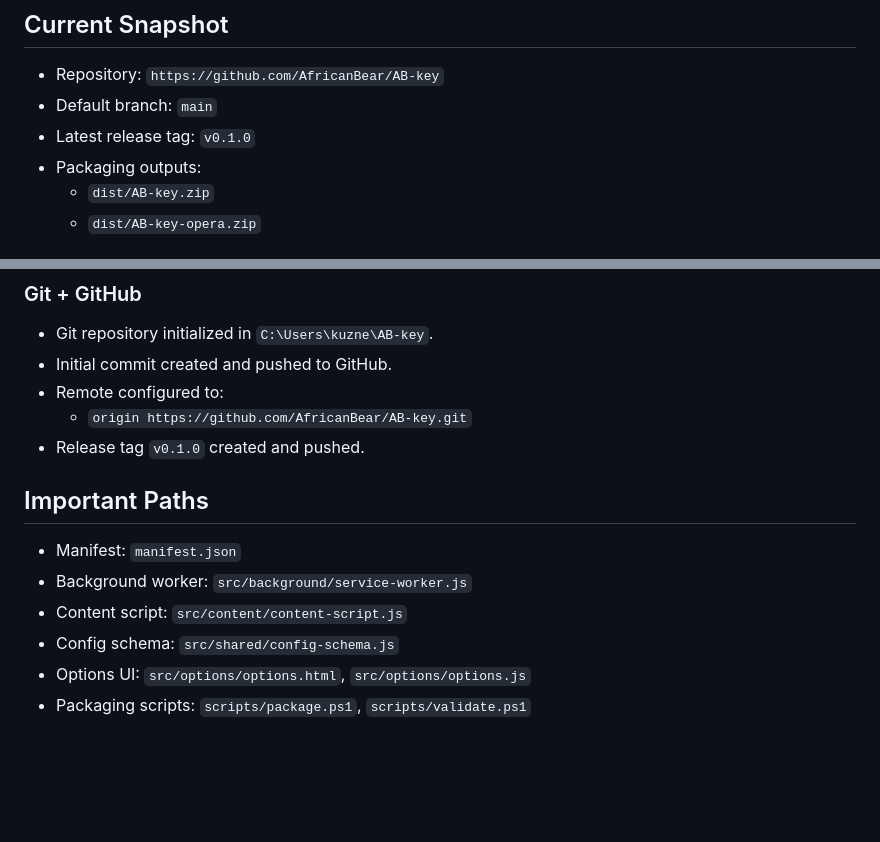
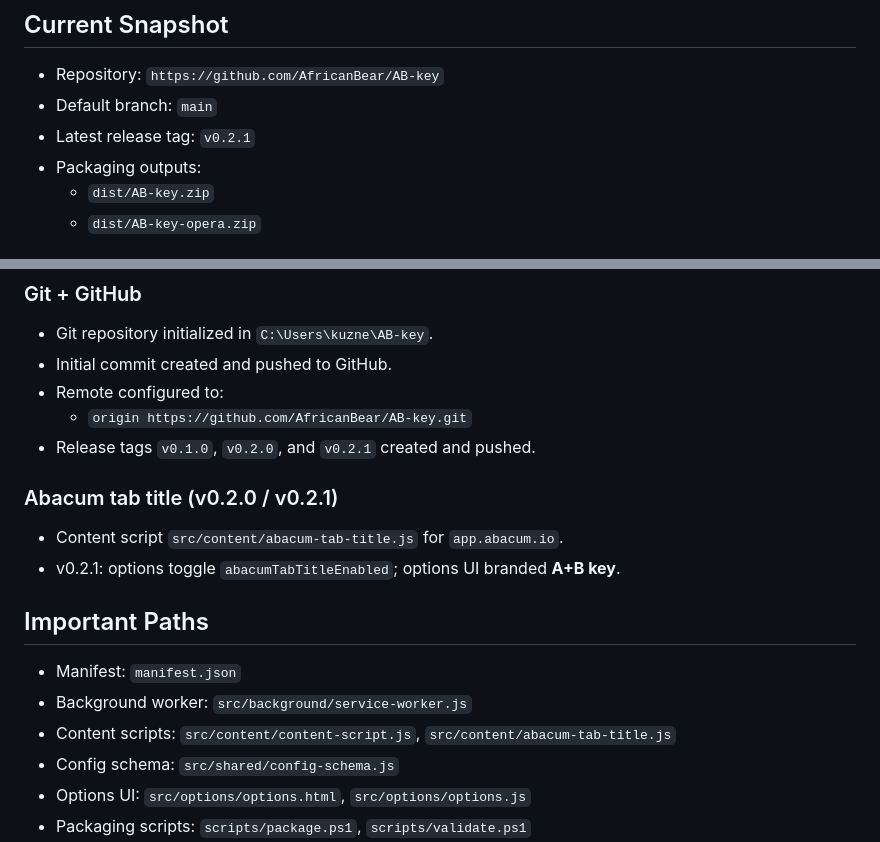
Before and after one commit to AfricanBear/AB-key, a Markdown page: docs/PROJECT_STATUS.md, 2 parts joined by grey strips. GitHub-like rendering; blank space fills up the shorter version.

```diff
--- a/docs/PROJECT_STATUS.md
+++ b/docs/PROJECT_STATUS.md
@@ -6,7 +6,7 @@ Last updated: 2026-04-10
 
 - Repository: `https://github.com/AfricanBear/AB-key`
 - Default branch: `main`
-- Latest release tag: `v0.1.0`
+- Latest release tag: `v0.2.1`
 - Packaging outputs:
   - `dist/AB-key.zip`
   - `dist/AB-key-opera.zip`
@@ -57,13 +57,18 @@ Last updated: 2026-04-10
 - Initial commit created and pushed to GitHub.
 - Remote configured to:
   - `origin https://github.com/AfricanBear/AB-key.git`
-- Release tag `v0.1.0` created and pushed.
+- Release tags `v0.1.0`, `v0.2.0`, and `v0.2.1` created and pushed.
+
+### Abacum tab title (v0.2.0 / v0.2.1)
+
+- Content script `src/content/abacum-tab-title.js` for `app.abacum.io`.
+- v0.2.1: options toggle `abacumTabTitleEnabled`; options UI branded **A+B key**.
 
 ## Important Paths
 
 - Manifest: `manifest.json`
 - Background worker: `src/background/service-worker.js`
-- Content script: `src/content/content-script.js`
+- Content scripts: `src/content/content-script.js`, `src/content/abacum-tab-title.js`
 - Config schema: `src/shared/config-schema.js`
 - Options UI: `src/options/options.html`, `src/options/options.js`
 - Packaging scripts: `scripts/package.ps1`, `scripts/validate.ps1`
```
Also changed, not shown: other parts of docs/PROJECT_STATUS.md (+1 -1 lines), README.md (+15 -0 lines).
